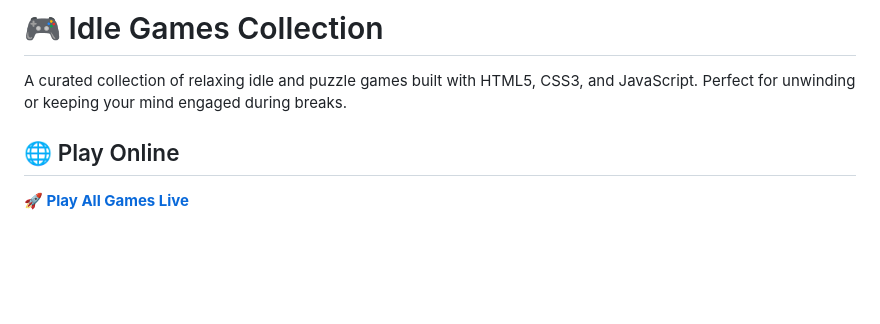
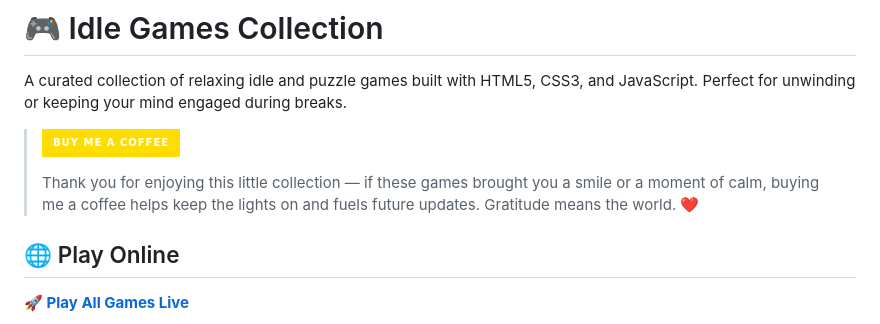
Before and after one commit to TimelessP/idlegames, a Markdown page: README.md, the part around the change. GitHub-like rendering; badges without logos; blank space fills up the shorter version.

Commit message:
Add "Buy Me a Coffee" section to README for supporter engagement

```diff
--- a/README.md
+++ b/README.md
@@ -1,6 +1,10 @@
 # 🎮 Idle Games Collection
 
 A curated collection of relaxing idle and puzzle games built with HTML5, CSS3, and JavaScript. Perfect for unwinding or keeping your mind engaged during breaks.
+
+> [![Buy Me a Coffee](https://img.shields.io/badge/Buy%20Me%20a%20Coffee-ffdd00?style=for-the-badge&logo=buy-me-a-coffee&logoColor=black)](https://buymeacoffee.com/timelessp)
+>
+> Thank you for enjoying this little collection — if these games brought you a smile or a moment of calm, buying me a coffee helps keep the lights on and fuels future updates. Gratitude means the world. ❤️
 
 ## 🌐 Play Online
 
```
